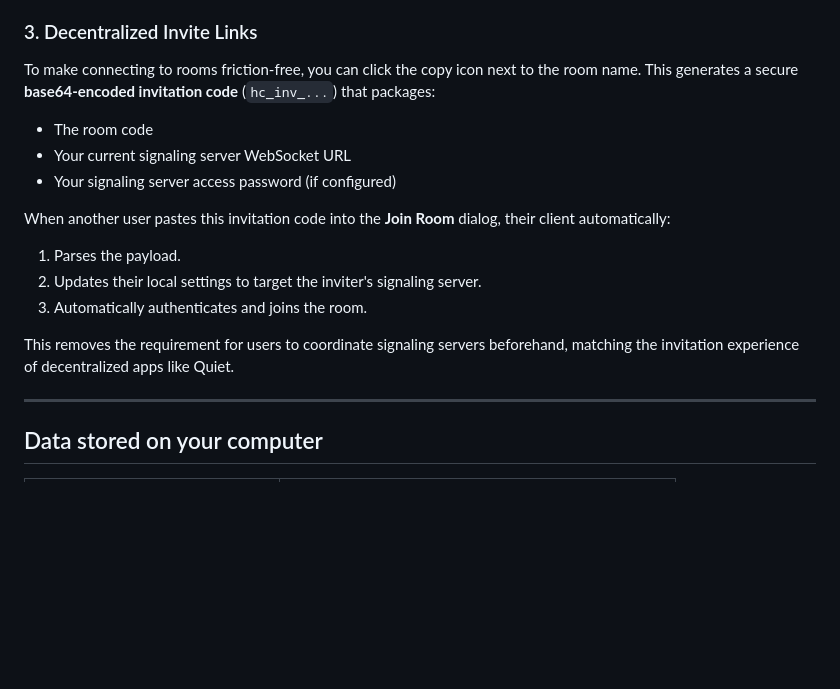
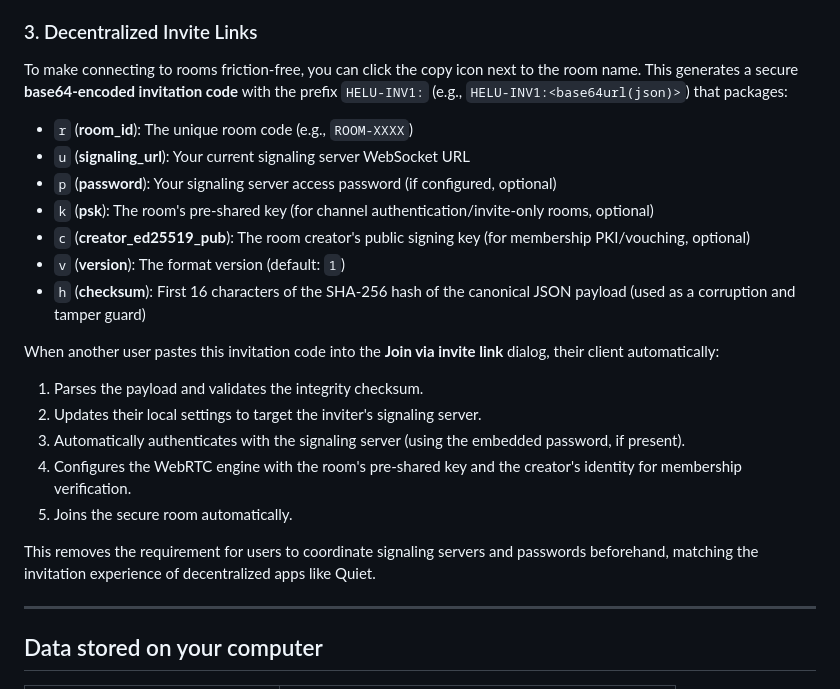
Before and after one commit to Cryptic-Mage/helucryptic, a Markdown page: GUIDE.md, the part around the change. GitHub-like rendering; blank space fills up the shorter version.

```diff
--- a/GUIDE.md
+++ b/GUIDE.md
@@ -362,17 +362,24 @@ In group calls (rooms), establishing a mesh of voice/video feeds between all par
 - **E2EE Integrity**: While media is decrypted at the hub for forwarding (requiring trust in the elected hub), text chat and files remain fully end-to-end encrypted with the room's group key. The signaling server is still excluded from the media path.
 
 ### 3. Decentralized Invite Links
-To make connecting to rooms friction-free, you can click the copy icon next to the room name. This generates a secure **base64-encoded invitation code** (`hc_inv_...`) that packages:
-- The room code
-- Your current signaling server WebSocket URL
-- Your signaling server access password (if configured)
 
-When another user pastes this invitation code into the **Join Room** dialog, their client automatically:
-1. Parses the payload.
+To make connecting to rooms friction-free, you can click the copy icon next to the room name. This generates a secure **base64-encoded invitation code** with the prefix `HELU-INV1:` (e.g., `HELU-INV1:<base64url(json)>`) that packages:
+- `r` (**room_id**): The unique room code (e.g., `ROOM-XXXX`)
+- `u` (**signaling_url**): Your current signaling server WebSocket URL
+- `p` (**password**): Your signaling server access password (if configured, optional)
+- `k` (**psk**): The room's pre-shared key (for channel authentication/invite-only rooms, optional)
+- `c` (**creator_ed25519_pub**): The room creator's public signing key (for membership PKI/vouching, optional)
+- `v` (**version**): The format version (default: `1`)
+- `h` (**checksum**): First 16 characters of the SHA-256 hash of the canonical JSON payload (used as a corruption and tamper guard)
+
+When another user pastes this invitation code into the **Join via invite link** dialog, their client automatically:
+1. Parses the payload and validates the integrity checksum.
 2. Updates their local settings to target the inviter's signaling server.
-3. Automatically authenticates and joins the room.
+3. Automatically authenticates with the signaling server (using the embedded password, if present).
+4. Configures the WebRTC engine with the room's pre-shared key and the creator's identity for membership verification.
+5. Joins the secure room automatically.
 
-This removes the requirement for users to coordinate signaling servers beforehand, matching the invitation experience of decentralized apps like Quiet.
+This removes the requirement for users to coordinate signaling servers and passwords beforehand, matching the invitation experience of decentralized apps like Quiet.
 
 ---
 
```
Also changed, not shown: README.md (+1 -2 lines).
